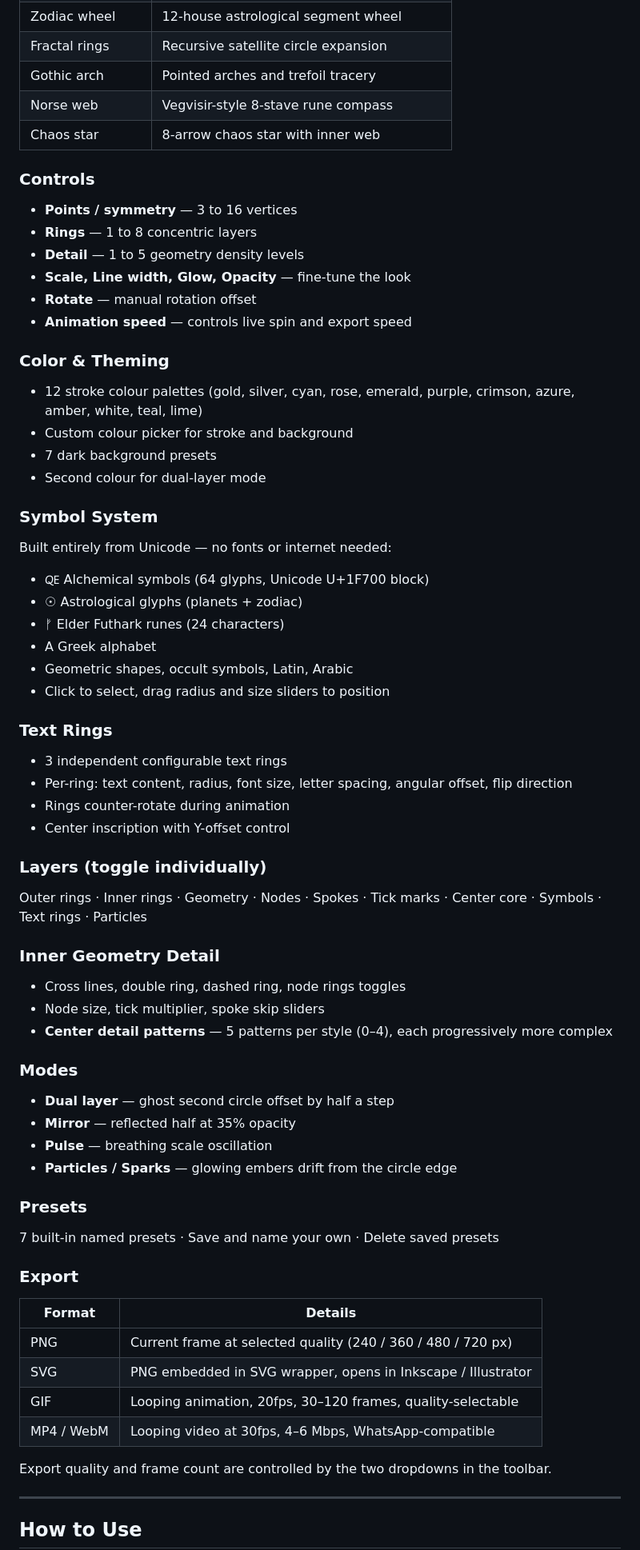
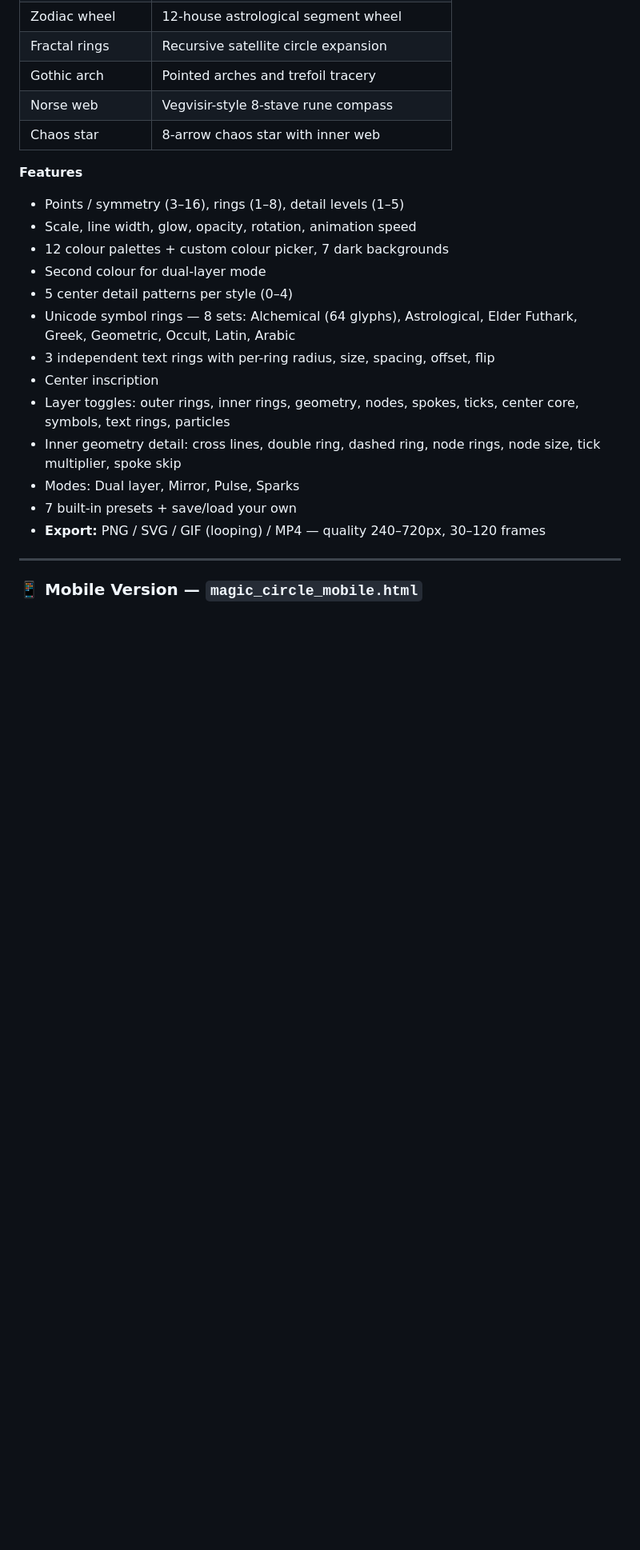
Before and after one commit to zoutbot-cpu/Magic-Circles, a Markdown page: README.md, the part around one of its changes. Shown at 80% size. Rendered like a GitHub page; blank space fills up the shorter version.

```diff
--- a/README.md
+++ b/README.md
@@ -33,63 +36,22 @@ Or on **[▶ Mobile ](https://zoutbot-cpu.github.io/Magic-Circles/mobile.html)**
 | Norse web | Vegvisir-style 8-stave rune compass |
 | Chaos star | 8-arrow chaos star with inner web |
 
-### Controls
-- **Points / symmetry** — 3 to 16 vertices
-- **Rings** — 1 to 8 concentric layers
-- **Detail** — 1 to 5 geometry density levels
-- **Scale, Line width, Glow, Opacity** — fine-tune the look
-- **Rotate** — manual rotation offset
-- **Animation speed** — controls live spin and export speed
-
-### Color & Theming
-- 12 stroke colour palettes (gold, silver, cyan, rose, emerald, purple, crimson, azure, amber, white, teal, lime)
-- Custom colour picker for stroke and background
-- 7 dark background presets
+**Features**
+- Points / symmetry (3–16), rings (1–8), detail levels (1–5)
+- Scale, line width, glow, opacity, rotation, animation speed
+- 12 colour palettes + custom colour picker, 7 dark backgrounds
 - Second colour for dual-layer mode
-
-### Symbol System
-Built entirely from Unicode — no fonts or internet needed:
-- 🜀 Alchemical symbols (64 glyphs, Unicode U+1F700 block)
-- ☉ Astrological glyphs (planets + zodiac)
-- ᚠ Elder Futhark runes (24 characters)
-- Α Greek alphabet
-- Geometric shapes, occult symbols, Latin, Arabic
-- Click to select, drag radius and size sliders to position
-
-### Text Rings
-- 3 independent configurable text rings
-- Per-ring: text content, radius, font size, letter spacing, angular offset, flip direction
-- Rings counter-rotate during animation
-- Center inscription with Y-offset control
-
-### Layers (toggle individually)
-Outer rings · Inner rings · Geometry · Nodes · Spokes · Tick marks · Center core · Symbols · Text rings · Particles
-
-### Inner Geometry Detail
-- Cross lines, double ring, dashed ring, node rings toggles
-- Node size, tick multiplier, spoke skip sliders
-- **Center detail patterns** — 5 patterns per style (0–4), each progressively more complex
-
-### Modes
-- **Dual layer** — ghost second circle offset by half a step
-- **Mirror** — reflected half at 35% opacity
-- **Pulse** — breathing scale oscillation
-- **Particles / Sparks** — glowing embers drift from the circle edge
-
-### Presets
-7 built-in named presets · Save and name your own · Delete saved presets
-
-### Export
-| Format | Details |
-|---|---|
-| PNG | Current frame at selected quality (240 / 360 / 480 / 720 px) |
-| SVG | PNG embedded in SVG wrapper, opens in Inkscape / Illustrator |
-| GIF | Looping animation, 20fps, 30–120 frames, quality-selectable |
-| MP4 / WebM | Looping video at 30fps, 4–6 Mbps, WhatsApp-compatible |
-
-Export quality and frame count are controlled by the two dropdowns in the toolbar.
+- 5 center detail patterns per style (0–4)
+- Unicode symbol rings — 8 sets: Alchemical (64 glyphs), Astrological, Elder Futhark, Greek, Geometric, Occult, Latin, Arabic
+- 3 independent text rings with per-ring radius, size, spacing, offset, flip
+- Center inscription
+- Layer toggles: outer rings, inner rings, geometry, nodes, spokes, ticks, center core, symbols, text rings, particles
+- Inner geometry detail: cross lines, double ring, dashed ring, node rings, node size, tick multiplier, spoke skip
+- Modes: Dual layer, Mirror, Pulse, Sparks
+- 7 built-in presets + save/load your own
+- **Export:** PNG / SVG / GIF (looping) / MP4 — quality 240–720px, 30–120 frames
 
 ---
 
-## How to Use
+### 📱 Mobile Version — `magic_circle_mobile.html`
 
```
Also changed, not shown: other parts of README.md (+85 -43 lines).
